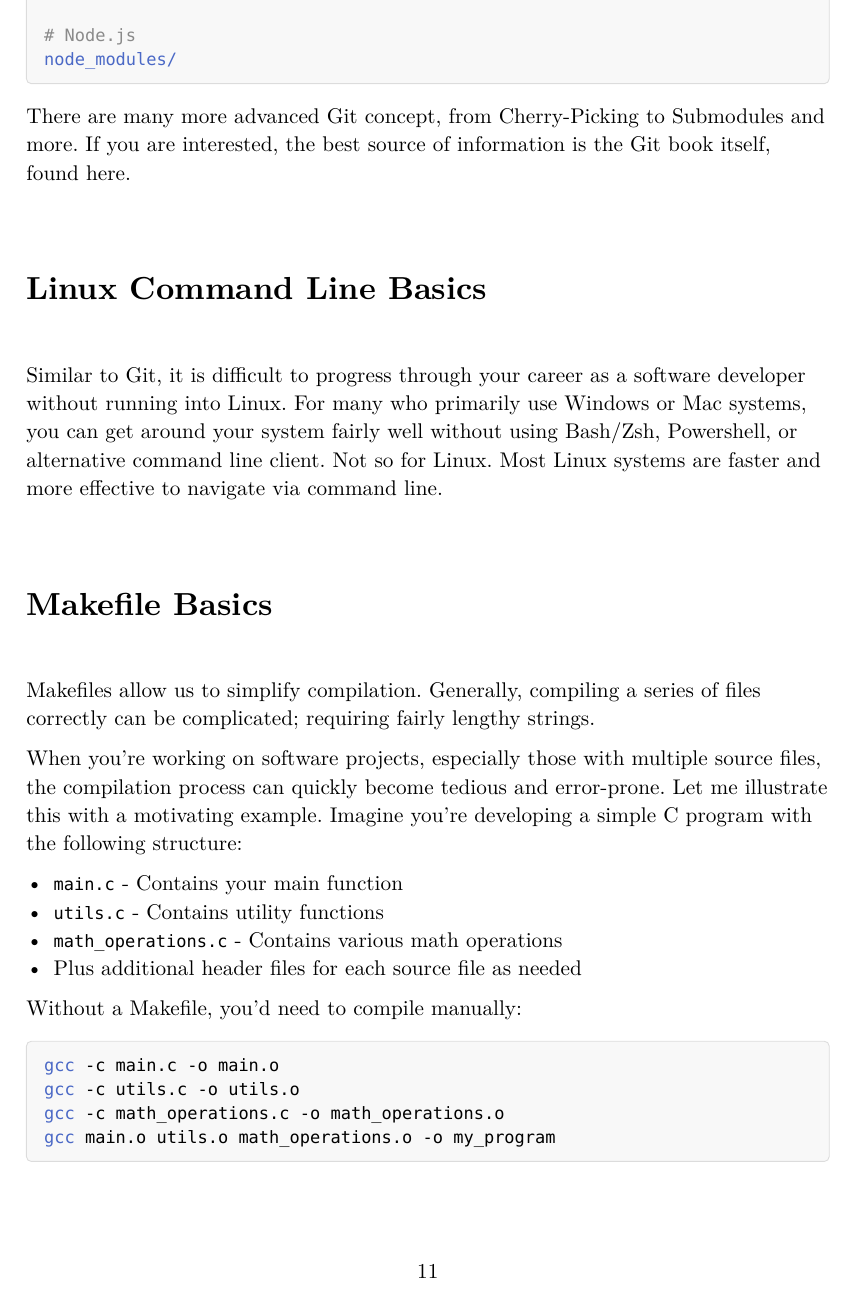
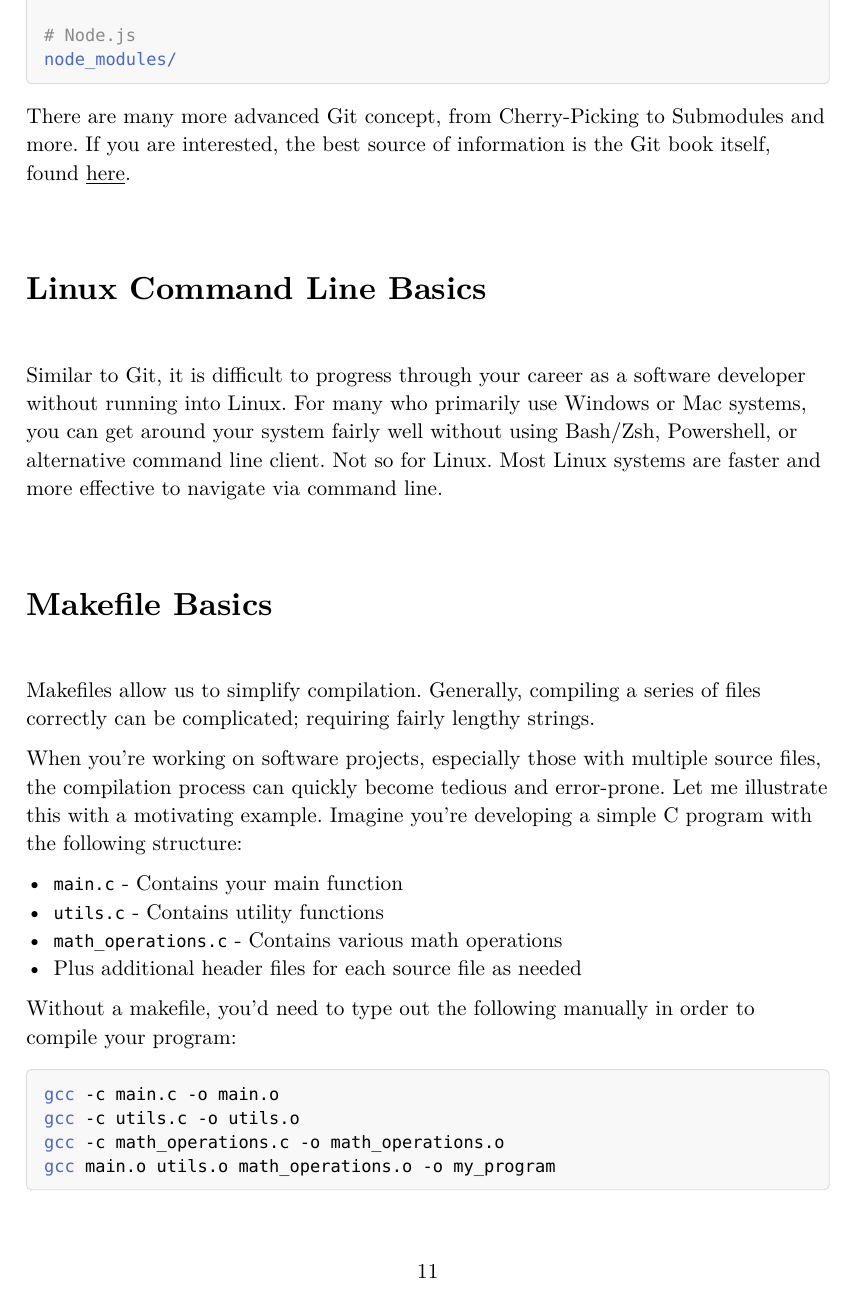
Before and after one commit to KJasman/CSC360-Handbook, a Typst document (Chapter1.typ): page 11 of 14. The pictures show the PDF file Chapter1.pdf that the author committed with the source.

Commit message:
Updated hyperlinks

````diff
--- a/Chapter1.typ
+++ b/Chapter1.typ
@@ -41,7 +41,7 @@ Anyway, by now you probably know Git is good and have a fairly strong idea of wh
 
 === Setting Up Git
 #v(.15in)
-If you are a student in CSC360 at UVic, you likely have access to the UVic CSC Linux Server – which has Git installed for your convenience. If you plan on exclusively using the CSC Servers for the duration of CSC 360, you may skip ahead to the #link(<basic-config>)[basic configuration] section.
+If you are a student in CSC360 at UVic, you likely have access to the UVic CSC Linux Server – which has Git installed for your convenience. If you plan on exclusively using the CSC Servers for the duration of CSC 360, you may skip ahead to the #link(<basic-config>)[#underline[basic configuration]] section.
 
 *Installing Git*
 - Windows: Download from git-scm.com and follow the installation wizard.
@@ -401,7 +401,7 @@ __pycache__/
 node_modules/
 ```
 
-There are many more advanced Git concept, from Cherry-Picking to Submodules and more. If you are interested, the best source of information is the Git book itself, found #link("https://git-scm.com/book/en/v2")[here].
+There are many more advanced Git concept, from Cherry-Picking to Submodules and more. If you are interested, the best source of information is the Git book itself, found #link("https://git-scm.com/book/en/v2")[#underline[here]].
 
 
 = Linux Command Line Basics
@@ -420,7 +420,7 @@ Imagine you're developing a simple C program with the following structure:
 - `math_operations.c` - Contains various math operations
 - Plus additional header files for each source file as needed
 
-Without a Makefile, you'd need to compile manually:
+Without a makefile, you'd need to type out the following manually in order to compile your program:
 
 ```sh
 gcc -c main.c -o main.o
@@ -453,7 +453,7 @@ clean:
 
 Makefiles have several components. Let's break down the example above:
 
-- The `CFLAGS` variable is conventionally used to set compilation flags, typically used to aid in development and debugging. `-Wall` and `-Wpedantic` are the most notable tags, however mayn more exist. For more compiler flags, see #link("https://www.spec.org/cpu2017/flags/gcc.2018-02-16.html")[here].
+- The `CFLAGS` variable is conventionally used to set compilation flags, typically used to aid in development and debugging. `-Wall` and `-Wpedantic` are the most notable tags, however mayn more exist. For more compiler flags, see #link("https://www.spec.org/cpu2017/flags/gcc.2018-02-16.html")[#underline[here]].
 
 - Rules: each rule is structured in the format `target: dependencies` and is followed by a command. We use rules to inform `make` what needs to built, and how it should be built.
 
@@ -516,6 +515,6 @@ clean:
 	rm -f $(OBJECTS) myprogram
 ```
 
-For the complete list of automatic variable, see the #link("https://www.gnu.org/software/make/manual/html_node/Automatic-Variables.html")[makefile documentation].
+For the complete list of automatic variable, see the #link("https://www.gnu.org/software/make/manual/html_node/Automatic-Variables.html")[#underline[makefile documentation]].
 
 If you are familiar with Linux commands, you might notice here that we use `echo` within a makefile and wonder: "Hmm, I thought makefiles were only for building C programs." Nope! Makefiles have much more extensible uses. You can use makefiles as a way to automate more advanced build processes in many languages from Java to Python, manage data pipelines, handle deployment tasks, run tests, as well as compile LaTeX and Typst documents like this one more efficiently. However, just because you can use makefiles to do it, does not necessarily mean they are the best tool for the job. Keep this in mind in your career, and enjoy the beauty of makefiles!
````
Also changed, not shown: Chapter1.pdf, Chapter1.typ (3 more changed lines).
